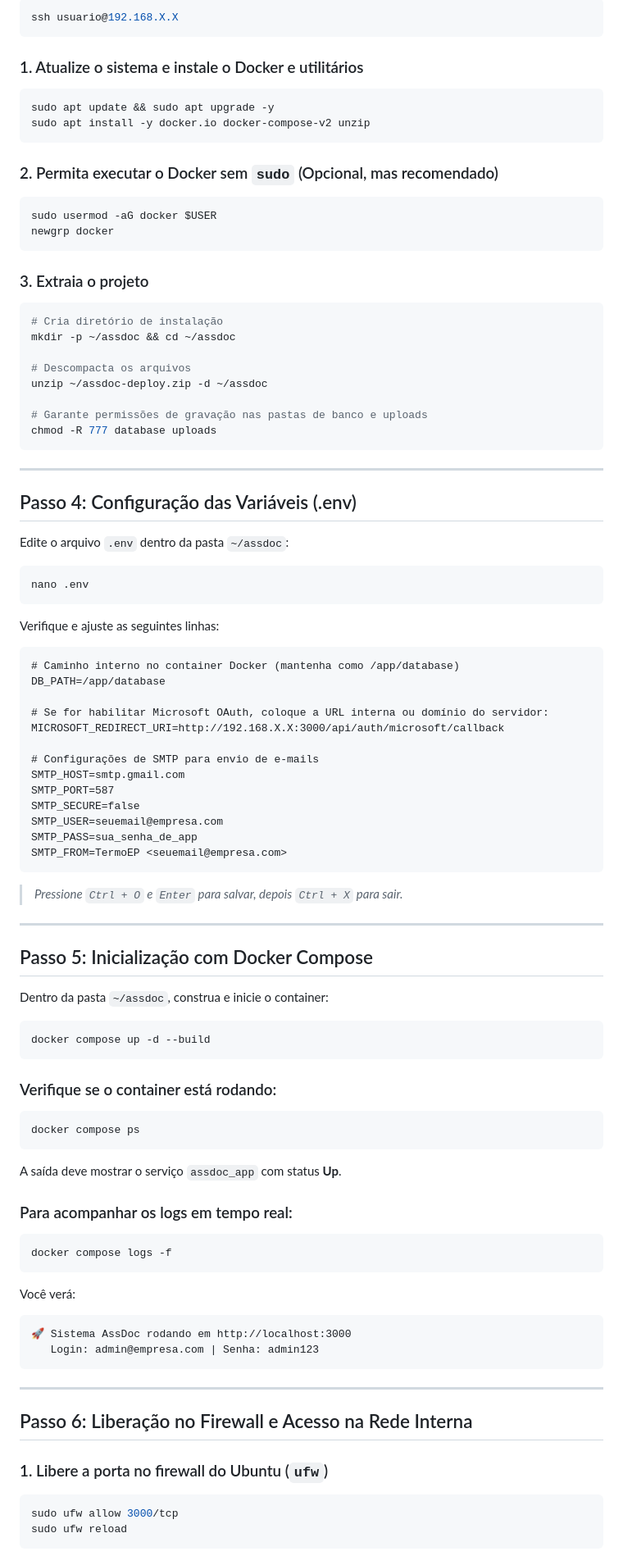
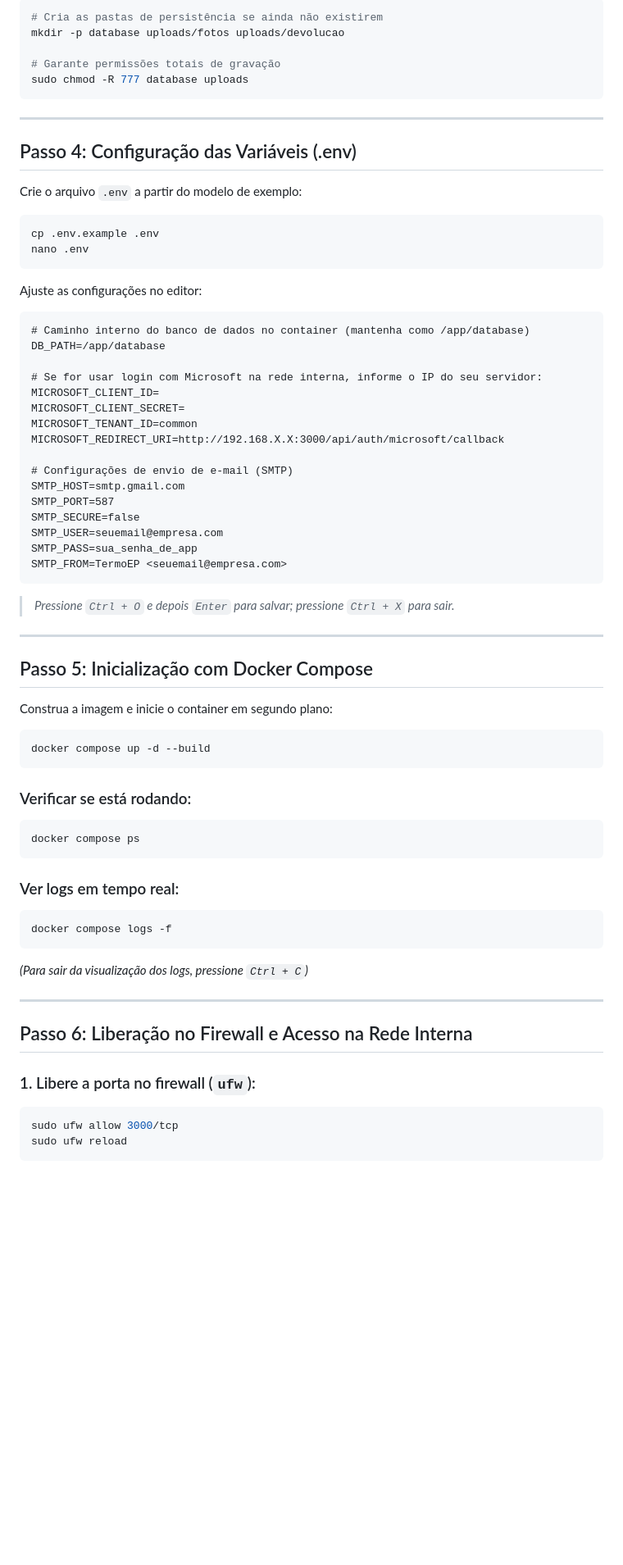
Before and after one commit to jmarques029/Termos, a Markdown page: DEPLOY_UBUNTU.md, the part around one of its changes. Shown at 82% size. Rendered like a GitHub page; blank space fills up the shorter version.

````diff
--- a/DEPLOY_UBUNTU.md
+++ b/DEPLOY_UBUNTU.md
@@ -69,50 +67,35 @@ Acesse o terminal do servidor Ubuntu via SSH:
 ```bash
-ssh usuario@192.168.X.X
-```
+# Cria as pastas de persistência se ainda não existirem
+mkdir -p database uploads/fotos uploads/devolucao
 
-### 1. Atualize o sistema e instale o Docker e utilitários
-```bash
-sudo apt update && sudo apt upgrade -y
-sudo apt install -y docker.io docker-compose-v2 unzip
-```
-
-### 2. Permita executar o Docker sem `sudo` (Opcional, mas recomendado)
-```bash
-sudo usermod -aG docker $USER
-newgrp docker
-```
-
-### 3. Extraia o projeto
-```bash
-# Cria diretório de instalação
-mkdir -p ~/assdoc && cd ~/assdoc
-
-# Descompacta os arquivos
-unzip ~/assdoc-deploy.zip -d ~/assdoc
-
-# Garante permissões de gravação nas pastas de banco e uploads
-chmod -R 777 database uploads
+# Garante permissões totais de gravação
+sudo chmod -R 777 database uploads
 ```
 
 ---
 
 ## Passo 4: Configuração das Variáveis (.env)
 
-Edite o arquivo `.env` dentro da pasta `~/assdoc`:
+Crie o arquivo `.env` a partir do modelo de exemplo:
 
 ```bash
+cp .env.example .env
 nano .env
 ```
 
-Verifique e ajuste as seguintes linhas:
+Ajuste as configurações no editor:
+
 ```dotenv
-# Caminho interno no container Docker (mantenha como /app/database)
+# Caminho interno do banco de dados no container (mantenha como /app/database)
 DB_PATH=/app/database
 
-# Se for habilitar Microsoft OAuth, coloque a URL interna ou domínio do servidor:
+# Se for usar login com Microsoft na rede interna, informe o IP do seu servidor:
+MICROSOFT_CLIENT_ID=
+MICROSOFT_CLIENT_SECRET=
+MICROSOFT_TENANT_ID=common
 MICROSOFT_REDIRECT_URI=http://192.168.X.X:3000/api/auth/microsoft/callback
 
-# Configurações de SMTP para envio de e-mails
+# Configurações de envio de e-mail (SMTP)
 SMTP_HOST=smtp.gmail.com
 SMTP_PORT=587
 SMTP_SECURE=false
@@ -121,39 +104,34 @@ SMTP_PASS=sua_senha_de_app
 SMTP_FROM=TermoEP <seuemail@empresa.com>
 ```
 
-> *Pressione `Ctrl + O` e `Enter` para salvar, depois `Ctrl + X` para sair.*
+> *Pressione `Ctrl + O` e depois `Enter` para salvar; pressione `Ctrl + X` para sair.*
 
 ---
 
 ## Passo 5: Inicialização com Docker Compose
 
-Dentro da pasta `~/assdoc`, construa e inicie o container:
+Construa a imagem e inicie o container em segundo plano:
 
 ```bash
 docker compose up -d --build
 ```
 
-### Verifique se o container está rodando:
+### Verificar se está rodando:
 ```bash
 docker compose ps
 ```
-A saída deve mostrar o serviço `assdoc_app` com status **Up**.
 
-### Para acompanhar os logs em tempo real:
+### Ver logs em tempo real:
 ```bash
 docker compose logs -f
 ```
-Você verá:
-```
-🚀 Sistema AssDoc rodando em http://localhost:3000
-   Login: admin@empresa.com | Senha: admin123
-```
+*(Para sair da visualização dos logs, pressione `Ctrl + C`)*
 
 ---
 
 ## Passo 6: Liberação no Firewall e Acesso na Rede Interna
 
-### 1. Libere a porta no firewall do Ubuntu (`ufw`)
+### 1. Libere a porta no firewall (`ufw`):
 ```bash
 sudo ufw allow 3000/tcp
 sudo ufw reload
````
Also changed, not shown: other parts of DEPLOY_UBUNTU.md (+71 -73 lines).
